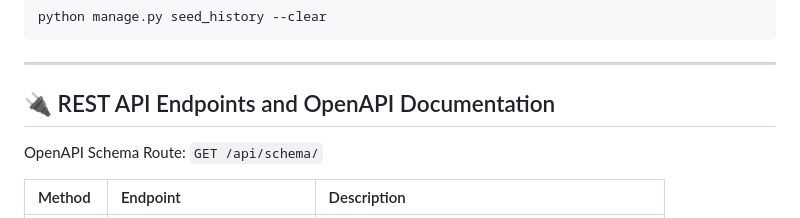
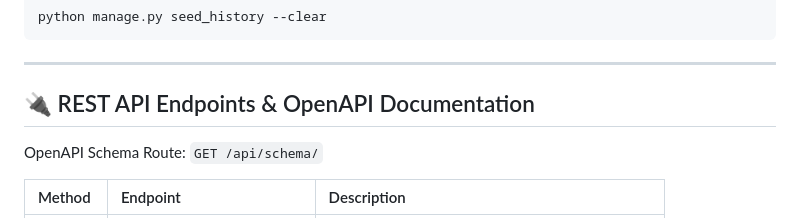
Before and after one commit to Dhanaraj2410/Advanced-House-Price-Prediction-Valuation-System, a Markdown page: README.md, the part around the change. GitHub-like rendering.

Commit message:
Fix formatting in REST API documentation section

```diff
--- a/README.md
+++ b/README.md
@@ -122,7 +122,7 @@ python manage.py seed_history --clear
 
 ---
 
-## 🔌 REST API Endpoints and OpenAPI Documentation
+## 🔌 REST API Endpoints & OpenAPI Documentation
 
 OpenAPI Schema Route: `GET /api/schema/`
 
```
